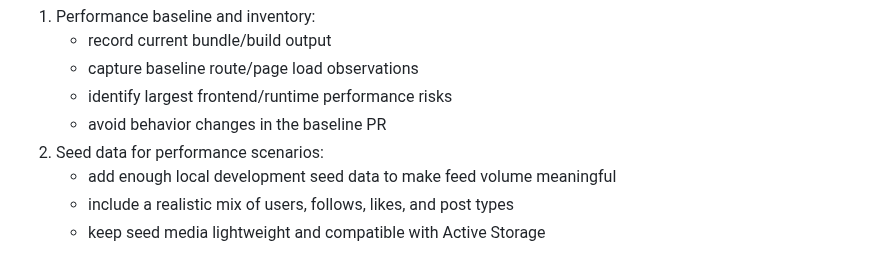
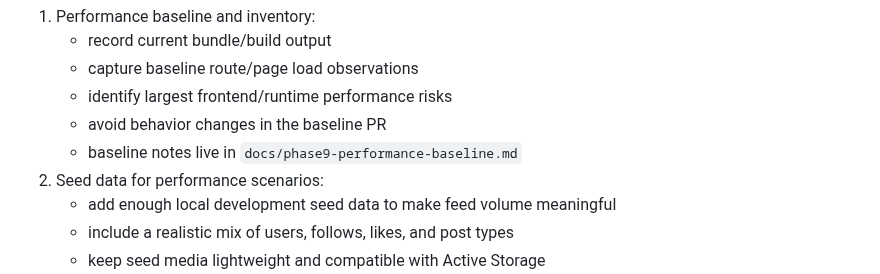
Before and after one commit to ade713/picture_me_scrolling, a Markdown page: plan.md, the part around the change. Rendered like a GitHub page.

```diff
--- a/plan.md
+++ b/plan.md
@@ -683,6 +683,7 @@ Recommended PR chunks:
    - capture baseline route/page load observations
    - identify largest frontend/runtime performance risks
    - avoid behavior changes in the baseline PR
+   - baseline notes live in `docs/phase9-performance-baseline.md`
 2. Seed data for performance scenarios:
    - add enough local development seed data to make feed volume meaningful
    - include a realistic mix of users, follows, likes, and post types
```
Also changed, not shown: docs/phase9-performance-baseline.md (added, +138 -0 lines).
